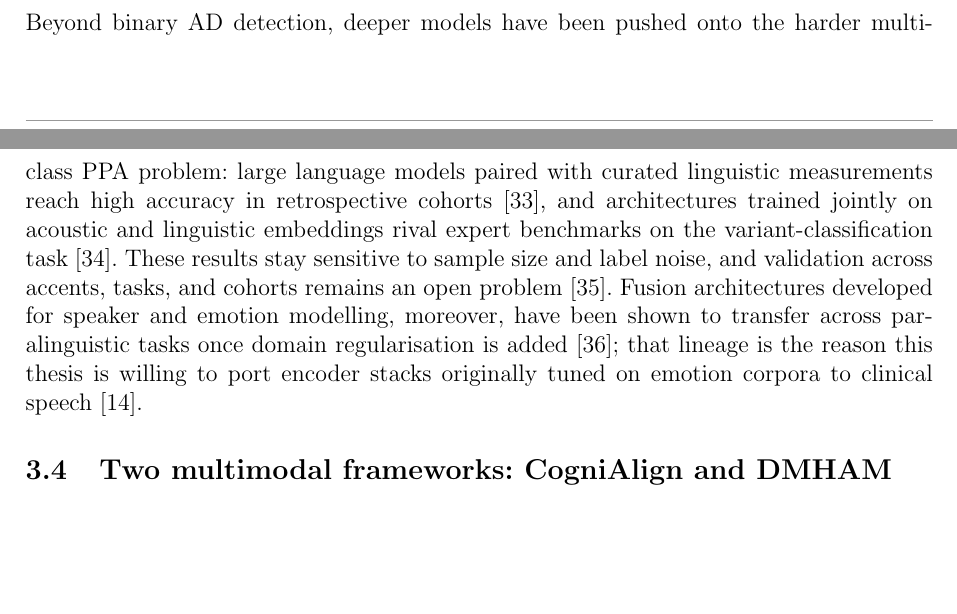
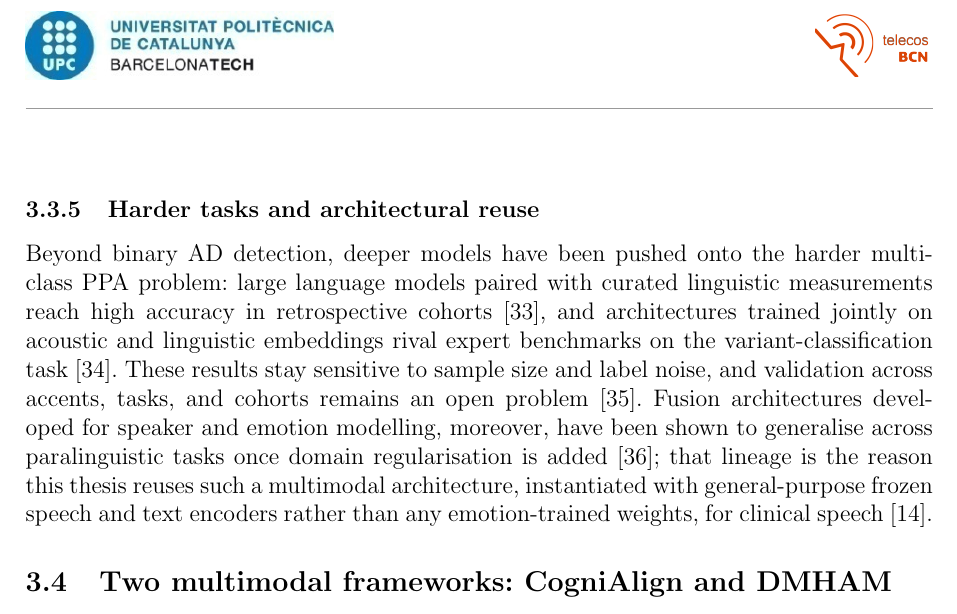
Before and after one commit to estevE11/tfm-doc, a LaTeX thesis (thesis_guide/thesis_context/01_latex/main.tex, which reads state_of_the_art.tex): two parts of pages 14 and 15 of 27 before the commit and part of page 15 of 28 after it, the two joined at a grey line, cut at the place of the change, the shorter picture padded with empty space. Compiled offline with pdfLaTeX.

Commit message:
Un-orphan the PPA and architecture-reuse paragraphs in the SOTA
Two paragraphs sat under "Cross-modal alignment" but cover harder clinical
tasks and architectural reuse, not alignment. Give them their own
subsubsection so the alignment subsubsection ends with its figure.

Also fix a factual implication: the prose read as if encoder stacks were
"tuned on emotion corpora" and ported to clinical speech, which would imply
emotion transfer learning. No emotion-trained weights are used; only the
multimodal architecture is reused, with general-purpose frozen speech and
text encoders. Reword accordingly and drop "transfer" from the heading.

Co-Authored-By: Claude Opus 4.8 <noreply@anthropic.com>

```diff
--- a/state_of_the_art.tex
+++ b/state_of_the_art.tex
@@ -152,8 +152,10 @@ This thesis builds on the CogniAlign alignment idea but generalises it along two
 \label{fig:cross_modal_alignment}
 \end{figure}
 
+\subsubsection{Harder tasks and architectural reuse}
+
 Beyond binary AD detection, deeper models have been pushed onto the harder multi-class PPA problem: large language models paired with curated linguistic measurements reach high accuracy in retrospective cohorts~\cite{rezaii2024ppallm}, and architectures trained jointly on acoustic and linguistic embeddings rival expert benchmarks on the variant-classification task~\cite{themistocleous2021automatic}. These results stay sensitive to sample size and label noise, and validation across accents, tasks, and cohorts remains an open problem~\cite{nevler2019validated}.
-Fusion architectures developed for speaker and emotion modelling, moreover, have been shown to transfer across paralinguistic tasks once domain regularisation is added~\cite{naini2025interspeechser}; that lineage is the reason this thesis is willing to port encoder stacks originally tuned on emotion corpora to clinical speech~\cite{esteve2025speechadppa}.
+Fusion architectures developed for speaker and emotion modelling, moreover, have been shown to generalise across paralinguistic tasks once domain regularisation is added~\cite{naini2025interspeechser}; that lineage is the reason this thesis reuses such a multimodal architecture, instantiated with general-purpose frozen speech and text encoders rather than any emotion-trained weights, for clinical speech~\cite{esteve2025speechadppa}.
 
 \subsection{Two multimodal frameworks: CogniAlign and DMHAM}
 \label{ssec:frameworks}
```
